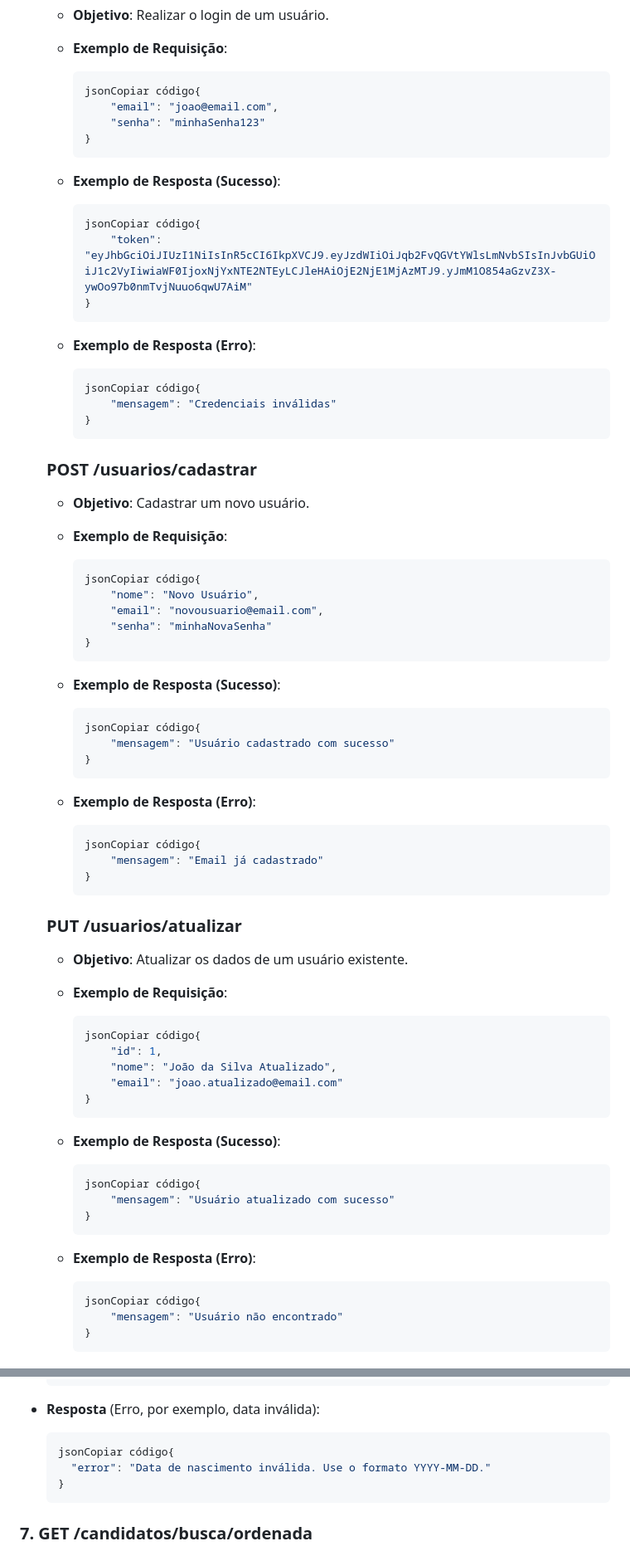
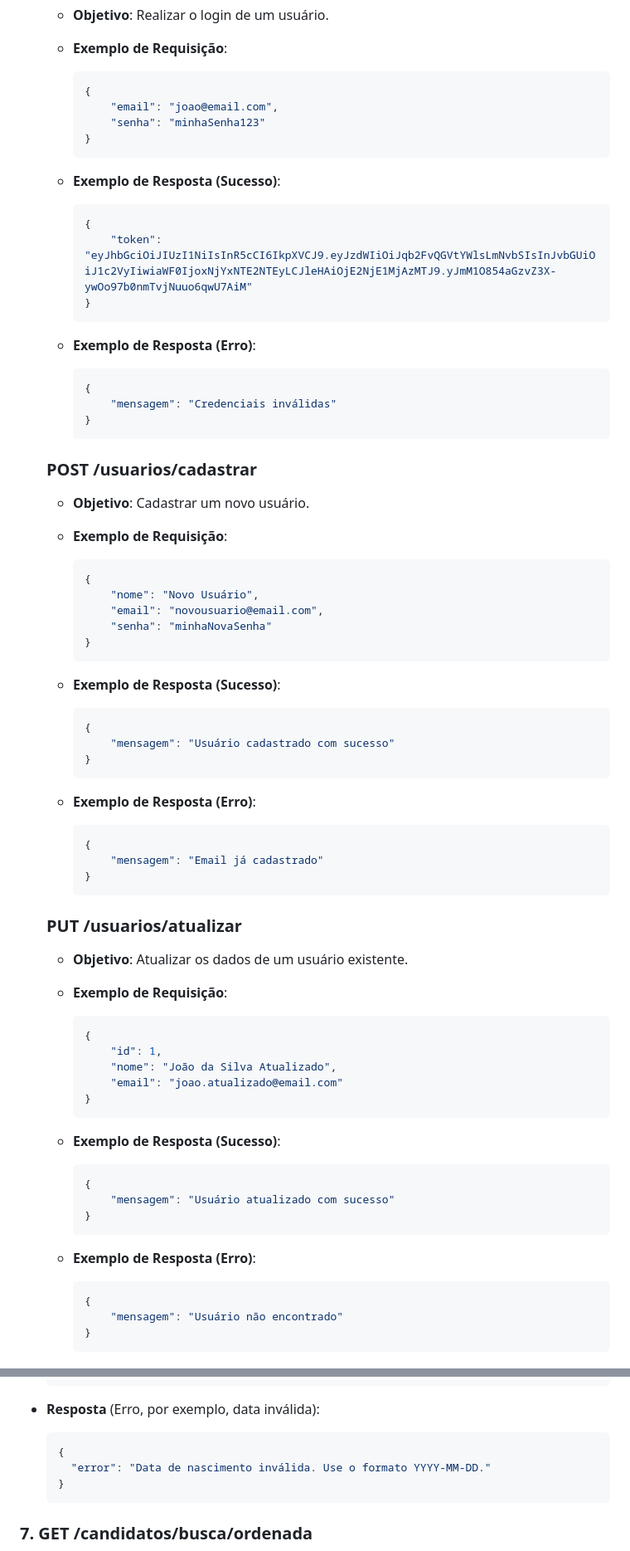
Before and after one commit to edvaldoljr/Projeto-Teste-Maxxmobi, a Markdown page: README.md, 2 parts joined by grey strips. Shown at 83% size. GitHub-like rendering.

Commit message:
Atualizando README

````diff
--- a/README.md
+++ b/README.md
@@ -480,7 +478,7 @@ A estrutura de pastas apresenta uma organização comum em projetos Spring Boot,
   - **Exemplo de Requisição**:
 
     ```json
-    jsonCopiar código{
+    {
         "email": "joao@email.com",
         "senha": "minhaSenha123"
     }
@@ -489,7 +487,7 @@ A estrutura de pastas apresenta uma organização comum em projetos Spring Boot,
   - **Exemplo de Resposta (Sucesso)**:
 
     ```json
-    jsonCopiar código{
+    {
         "token": "eyJhbGciOiJIUzI1NiIsInR5cCI6IkpXVCJ9.eyJzdWIiOiJqb2FvQGVtYWlsLmNvbSIsInJvbGUiOiJ1c2VyIiwiaWF0IjoxNjYxNTE2NTEyLCJleHAiOjE2NjE1MjAzMTJ9.yJmM1O854aGzvZ3X-ywOo97b0nmTvjNuuo6qwU7AiM"
     }
     ```
@@ -497,7 +495,7 @@ A estrutura de pastas apresenta uma organização comum em projetos Spring Boot,
   - **Exemplo de Resposta (Erro)**:
 
     ```json
-    jsonCopiar código{
+    {
         "mensagem": "Credenciais inválidas"
     }
     ```
@@ -509,7 +507,7 @@ A estrutura de pastas apresenta uma organização comum em projetos Spring Boot,
   - **Exemplo de Requisição**:
 
     ```json
-    jsonCopiar código{
+    {
         "nome": "Novo Usuário",
         "email": "novousuario@email.com",
         "senha": "minhaNovaSenha"
@@ -519,7 +517,7 @@ A estrutura de pastas apresenta uma organização comum em projetos Spring Boot,
   - **Exemplo de Resposta (Sucesso)**:
 
     ```json
-    jsonCopiar código{
+    {
         "mensagem": "Usuário cadastrado com sucesso"
     }
     ```
@@ -527,7 +525,7 @@ A estrutura de pastas apresenta uma organização comum em projetos Spring Boot,
   - **Exemplo de Resposta (Erro)**:
 
     ```json
-    jsonCopiar código{
+    {
         "mensagem": "Email já cadastrado"
     }
     ```
@@ -539,7 +537,7 @@ A estrutura de pastas apresenta uma organização comum em projetos Spring Boot,
   - **Exemplo de Requisição**:
 
     ```json
-    jsonCopiar código{
+    {
         "id": 1,
         "nome": "João da Silva Atualizado",
         "email": "joao.atualizado@email.com"
@@ -549,7 +547,7 @@ A estrutura de pastas apresenta uma organização comum em projetos Spring Boot,
   - **Exemplo de Resposta (Sucesso)**:
 
     ```json
-    jsonCopiar código{
+    {
         "mensagem": "Usuário atualizado com sucesso"
     }
     ```
@@ -557,7 +555,7 @@ A estrutura de pastas apresenta uma organização comum em projetos Spring Boot,
   - **Exemplo de Resposta (Erro)**:
 
     ```json
-    jsonCopiar código{
+    {
         "mensagem": "Usuário não encontrado"
     }
     ```
@@ -784,7 +782,7 @@ A estrutura de pastas apresenta uma organização comum em projetos Spring Boot,
 - **Resposta** (Erro, por exemplo, data inválida):
 
   ```json
-  jsonCopiar código{
+  {
     "error": "Data de nascimento inválida. Use o formato YYYY-MM-DD."
   }
   ```
````
Also changed, not shown: other parts of README.md (+26 -24 lines).
